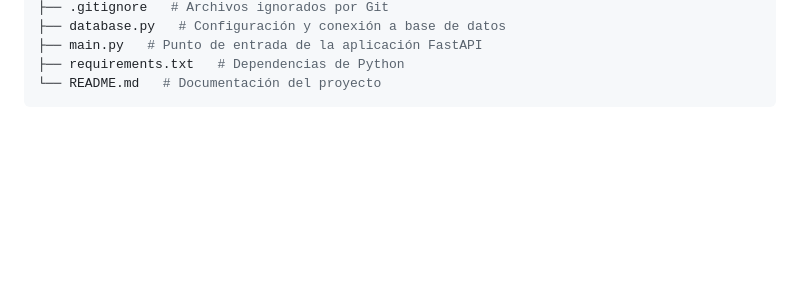
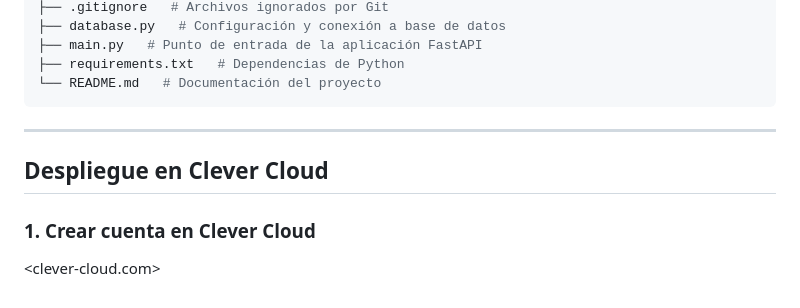
Before and after one commit to Alonso-dfg/Project-Alimentos, a Markdown page: README.md, the part around the change. Drawn GitHub-style; blank space fills up the shorter version.

Commit message:
Add deployment section for Clever Cloud
Added deployment instructions for Clever Cloud.

````diff
--- a/README.md
+++ b/README.md
@@ -138,3 +138,9 @@ mi-tienda/
 ├── requirements.txt   # Dependencias de Python
 └── README.md   # Documentación del proyecto
 ```
+
+---
+
+## Despliegue en Clever Cloud
+### 1. Crear cuenta en Clever Cloud
+<clever-cloud.com>
````
